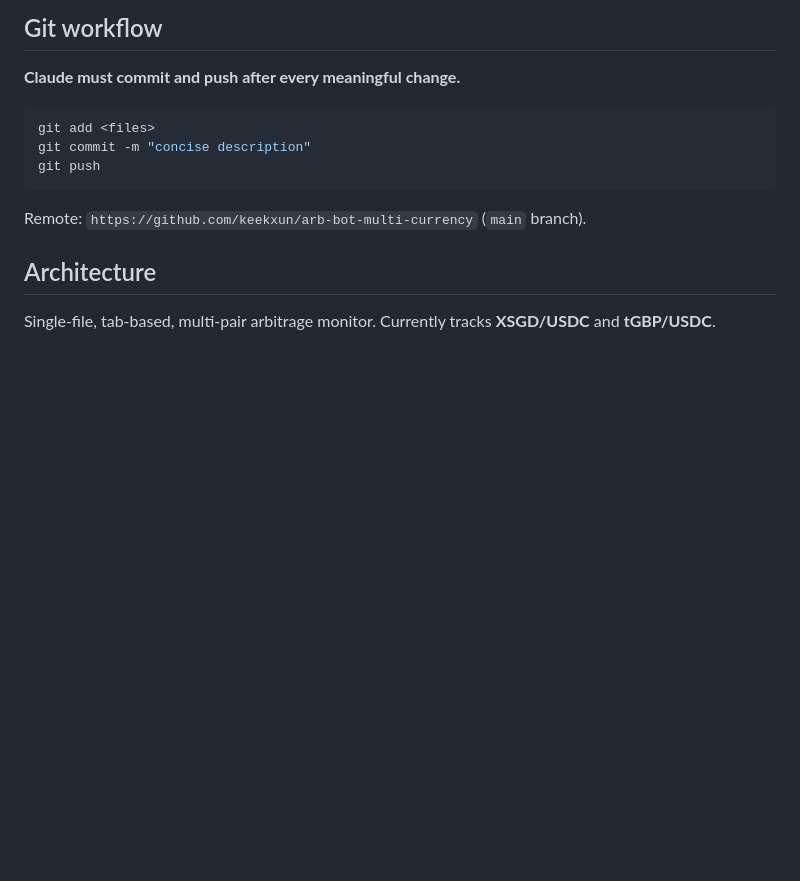
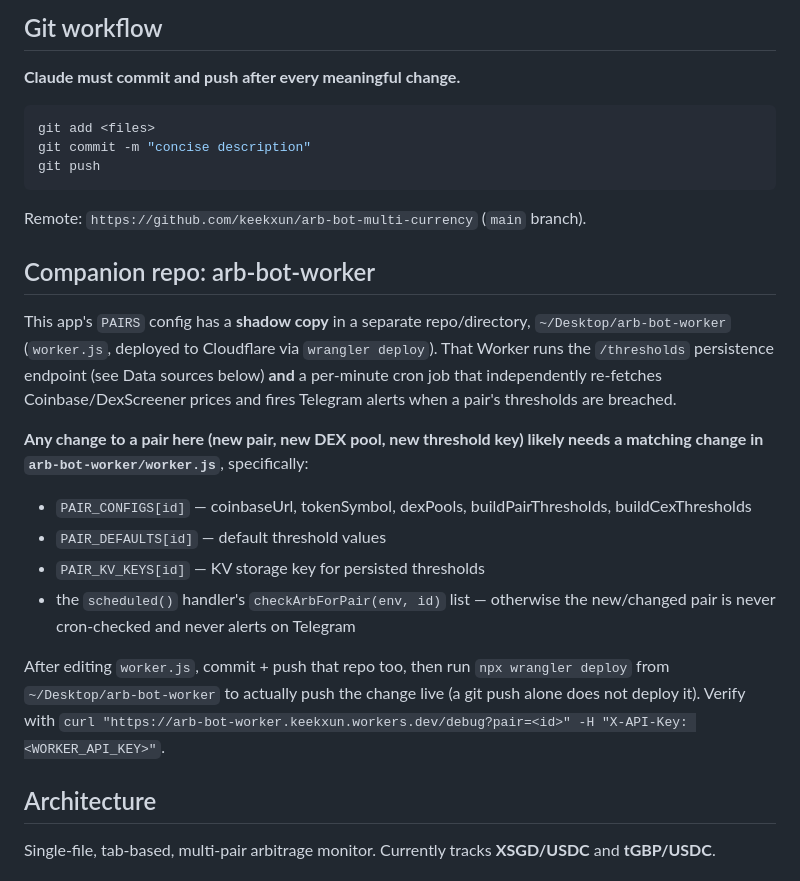
Before and after one commit to keekxun/arb-bot-multi-currency, a Markdown page: CLAUDE.md, the part around the change. GitHub-like rendering; blank space fills up the shorter version.

Commit message:
docs: document arb-bot-worker as companion repo requiring parallel updates

````diff
--- a/CLAUDE.md
+++ b/CLAUDE.md
@@ -25,6 +25,18 @@ git push
 ```
 
 Remote: `https://github.com/keekxun/arb-bot-multi-currency` (`main` branch).
+
+## Companion repo: arb-bot-worker
+
+This app's `PAIRS` config has a **shadow copy** in a separate repo/directory, `~/Desktop/arb-bot-worker` (`worker.js`, deployed to Cloudflare via `wrangler deploy`). That Worker runs the `/thresholds` persistence endpoint (see Data sources below) **and** a per-minute cron job that independently re-fetches Coinbase/DexScreener prices and fires Telegram alerts when a pair's thresholds are breached.
+
+**Any change to a pair here (new pair, new DEX pool, new threshold key) likely needs a matching change in `arb-bot-worker/worker.js`**, specifically:
+- `PAIR_CONFIGS[id]` — coinbaseUrl, tokenSymbol, dexPools, buildPairThresholds, buildCexThresholds
+- `PAIR_DEFAULTS[id]` — default threshold values
+- `PAIR_KV_KEYS[id]` — KV storage key for persisted thresholds
+- the `scheduled()` handler's `checkArbForPair(env, id)` list — otherwise the new/changed pair is never cron-checked and never alerts on Telegram
+
+After editing `worker.js`, commit + push that repo too, then run `npx wrangler deploy` from `~/Desktop/arb-bot-worker` to actually push the change live (a git push alone does not deploy it). Verify with `curl "https://arb-bot-worker.keekxun.workers.dev/debug?pair=<id>" -H "X-API-Key: <WORKER_API_KEY>"`.
 
 ## Architecture
 
````
